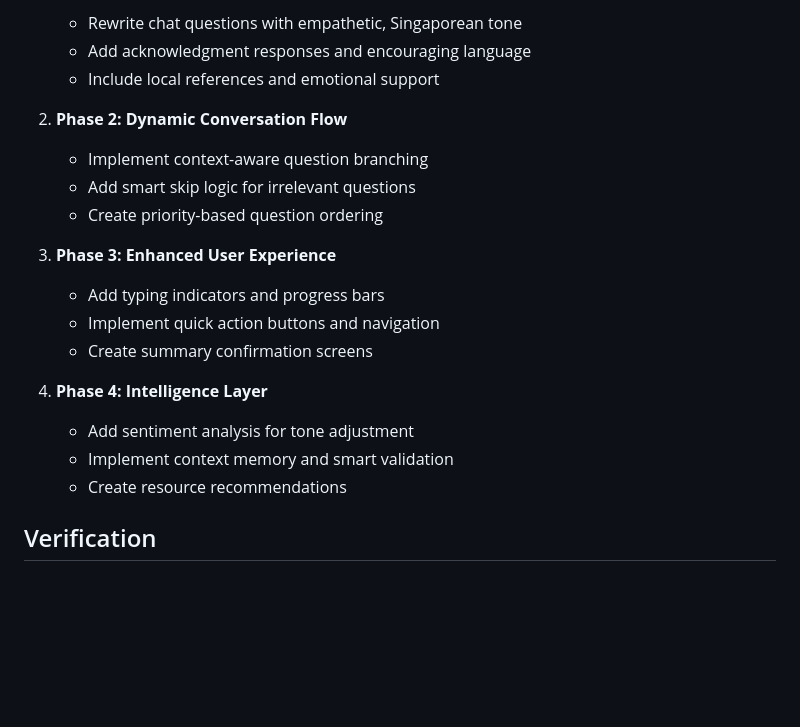
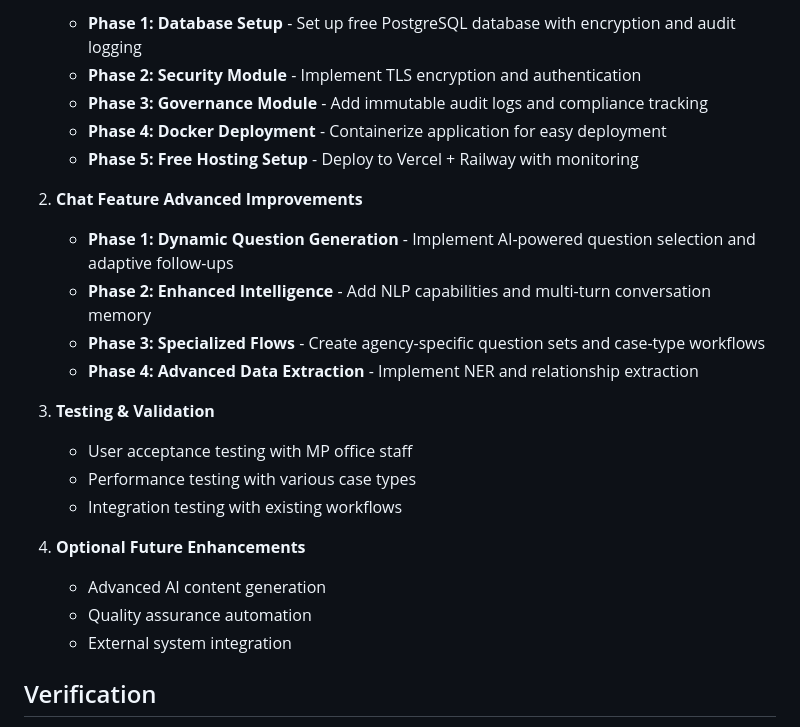
Before and after one commit to thegeekybeng/mps-connect_beta-test, a Markdown page: ACTIVE_TODO_CHATSTARTUP.md, the part around the change printed below. GitHub-like rendering; blank space fills up the shorter version.

```diff
--- a/ACTIVE_TODO_CHATSTARTUP.md
+++ b/ACTIVE_TODO_CHATSTARTUP.md
@@ -55,24 +134,27 @@ Git remote: Not available from current shell (path quoting issue). Please run `g
 
-   - Rewrite chat questions with empathetic, Singaporean tone
-   - Add acknowledgment responses and encouraging language
-   - Include local references and emotional support
+   - **Phase 1: Database Setup** - Set up free PostgreSQL database with encryption and audit logging
+   - **Phase 2: Security Module** - Implement TLS encryption and authentication
+   - **Phase 3: Governance Module** - Add immutable audit logs and compliance tracking
+   - **Phase 4: Docker Deployment** - Containerize application for easy deployment
+   - **Phase 5: Free Hosting Setup** - Deploy to Vercel + Railway with monitoring
 
-2. **Phase 2: Dynamic Conversation Flow**
+2. **Chat Feature Advanced Improvements**
 
-   - Implement context-aware question branching
-   - Add smart skip logic for irrelevant questions
-   - Create priority-based question ordering
+   - **Phase 1: Dynamic Question Generation** - Implement AI-powered question selection and adaptive follow-ups
+   - **Phase 2: Enhanced Intelligence** - Add NLP capabilities and multi-turn conversation memory
+   - **Phase 3: Specialized Flows** - Create agency-specific question sets and case-type workflows
+   - **Phase 4: Advanced Data Extraction** - Implement NER and relationship extraction
 
-3. **Phase 3: Enhanced User Experience**
+3. **Testing & Validation**
 
-   - Add typing indicators and progress bars
-   - Implement quick action buttons and navigation
-   - Create summary confirmation screens
+   - User acceptance testing with MP office staff
+   - Performance testing with various case types
+   - Integration testing with existing workflows
 
-4. **Phase 4: Intelligence Layer**
-   - Add sentiment analysis for tone adjustment
-   - Implement context memory and smart validation
-   - Create resource recommendations
+4. **Optional Future Enhancements**
+   - Advanced AI content generation
+   - Quality assurance automation
+   - External system integration
 
 ## Verification
 
```
Also changed, not shown: other parts of ACTIVE_TODO_CHATSTARTUP.md (+107 -28 lines).
